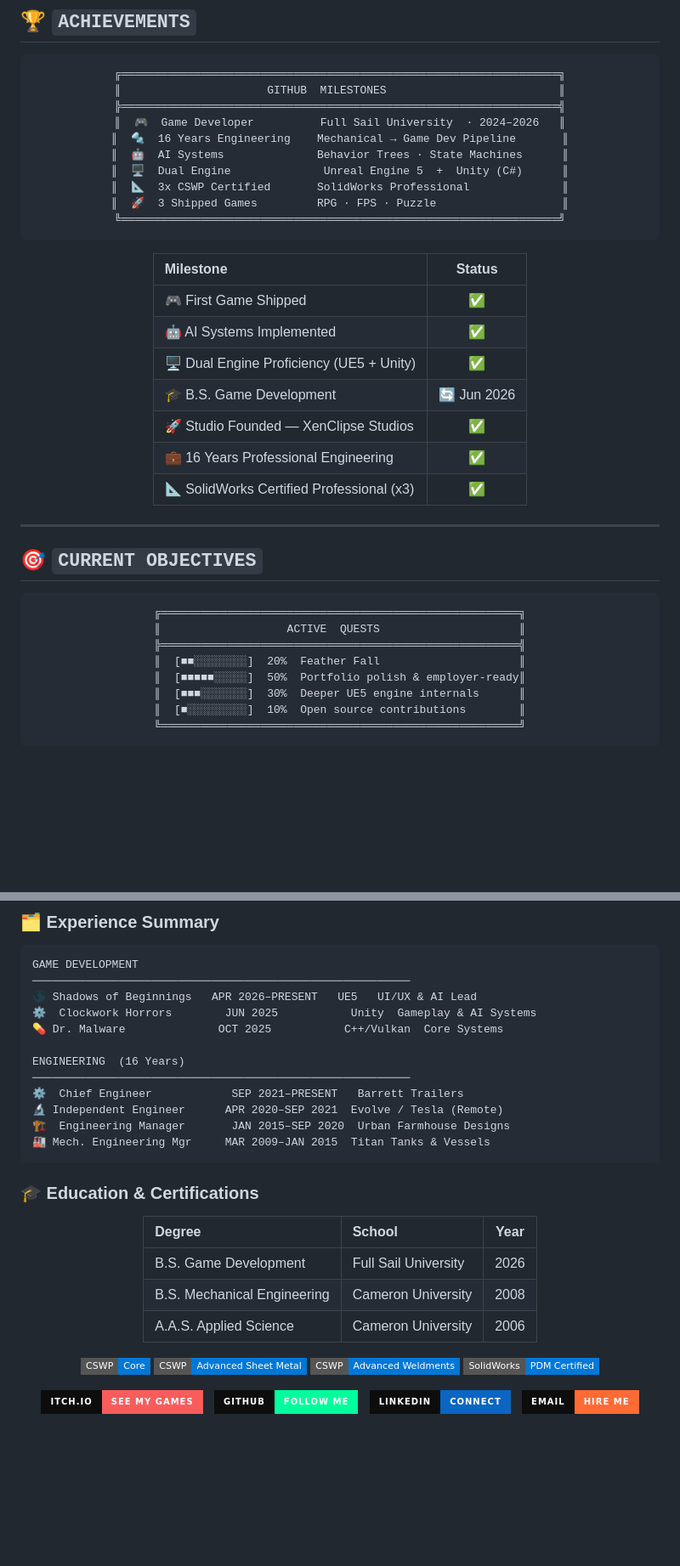
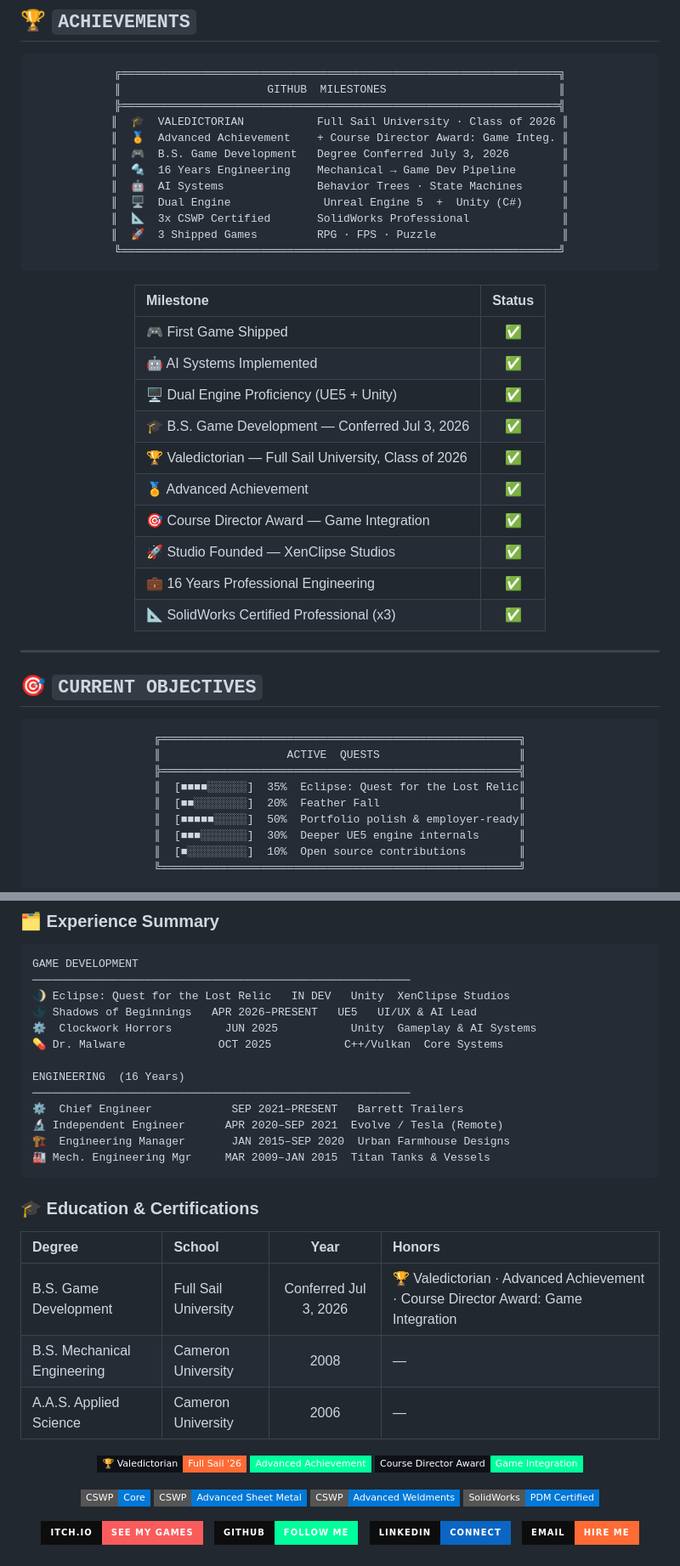
Before and after one commit to George-Mando/George-Mando, a Markdown page: README.md, 2 parts joined by grey strips. Shown at 85% size. GitHub-like rendering; badges without logos; blank space fills up the shorter version.

````diff
--- a/README.md
+++ b/README.md
@@ -213,7 +261,9 @@ public:
 ╔══════════════════════════════════════════════════════════════════╗
 ║                      GITHUB  MILESTONES                          ║
 ╠══════════════════════════════════════════════════════════════════╣
-║  🎮  Game Developer          Full Sail University  · 2024–2026   ║
+║  🎓  VALEDICTORIAN           Full Sail University · Class of 2026 ║
+║  🏅  Advanced Achievement    + Course Director Award: Game Integ. ║
+║  🎮  B.S. Game Development   Degree Conferred July 3, 2026        ║
 ║  🔩  16 Years Engineering    Mechanical → Game Dev Pipeline       ║
 ║  🤖  AI Systems              Behavior Trees · State Machines      ║
 ║  🖥️  Dual Engine              Unreal Engine 5  +  Unity (C#)      ║
@@ -227,7 +277,10 @@ public:
 | 🎮 First Game Shipped | ✅ |
 | 🤖 AI Systems Implemented | ✅ |
 | 🖥️ Dual Engine Proficiency (UE5 + Unity) | ✅ |
-| 🎓 B.S. Game Development | 🔄 Jun 2026 |
+| 🎓 B.S. Game Development — Conferred Jul 3, 2026 | ✅ |
+| 🏆 Valedictorian — Full Sail University, Class of 2026 | ✅ |
+| 🏅 Advanced Achievement | ✅ |
+| 🎯 Course Director Award — Game Integration | ✅ |
 | 🚀 Studio Founded — XenClipse Studios | ✅ |
 | 💼 16 Years Professional Engineering | ✅ |
 | 📐 SolidWorks Certified Professional (x3) | ✅ |
@@ -244,6 +297,7 @@ public:
 ╔══════════════════════════════════════════════════════╗
 ║                   ACTIVE  QUESTS                     ║
 ╠══════════════════════════════════════════════════════╣
+║  [■■■■░░░░░░]  35%  Eclipse: Quest for the Lost Relic║
 ║  [■■░░░░░░░░]  20%  Feather Fall                     ║
 ║  [■■■■■░░░░░]  50%  Portfolio polish & employer-ready║
 ║  [■■■░░░░░░░]  30%  Deeper UE5 engine internals      ║
@@ -286,6 +340,7 @@ public:
 ```
 GAME DEVELOPMENT
 ─────────────────────────────────────────────────────────
+🌒 Eclipse: Quest for the Lost Relic   IN DEV   Unity  XenClipse Studios
 🌑 Shadows of Beginnings   APR 2026–PRESENT   UE5   UI/UX & AI Lead
 ⚙️  Clockwork Horrors        JUN 2025           Unity  Gameplay & AI Systems
 💊 Dr. Malware              OCT 2025           C++/Vulkan  Core Systems
@@ -302,15 +357,19 @@ ENGINEERING  (16 Years)
 
 <div align="center">
 
-| Degree | School | Year |
-|:---|:---|:---:|
-| B.S. Game Development | Full Sail University | 2026 |
-| B.S. Mechanical Engineering | Cameron University | 2008 |
-| A.A.S. Applied Science | Cameron University | 2006 |
+| Degree | School | Year | Honors |
+|:---|:---|:---:|:---|
+| B.S. Game Development | Full Sail University | Conferred Jul 3, 2026 | 🏆 Valedictorian · Advanced Achievement · Course Director Award: Game Integration |
+| B.S. Mechanical Engineering | Cameron University | 2008 | — |
+| A.A.S. Applied Science | Cameron University | 2006 | — |
 
 </div>
 
 <div align="center">
+
+![Valedictorian](https://img.shields.io/badge/🏆_Valedictorian-Full_Sail_'26-FF6B35?style=flat-square&labelColor=0d1117)
+![Advanced Achievement](https://img.shields.io/badge/Advanced_Achievement-00ff9c?style=flat-square&labelColor=0d1117)
+![Course Director Award](https://img.shields.io/badge/Course_Director_Award-Game_Integration-00ff9c?style=flat-square&labelColor=0d1117)
 
 ![CSWP Core](https://img.shields.io/badge/CSWP-Core-0078D7?style=flat-square&logo=dassaultsystemes&logoColor=white)
 ![CSWP Sheet Metal](https://img.shields.io/badge/CSWP-Advanced_Sheet_Metal-0078D7?style=flat-square&logo=dassaultsystemes&logoColor=white)
````
Also changed, not shown: other parts of README.md (+55 -7 lines).
